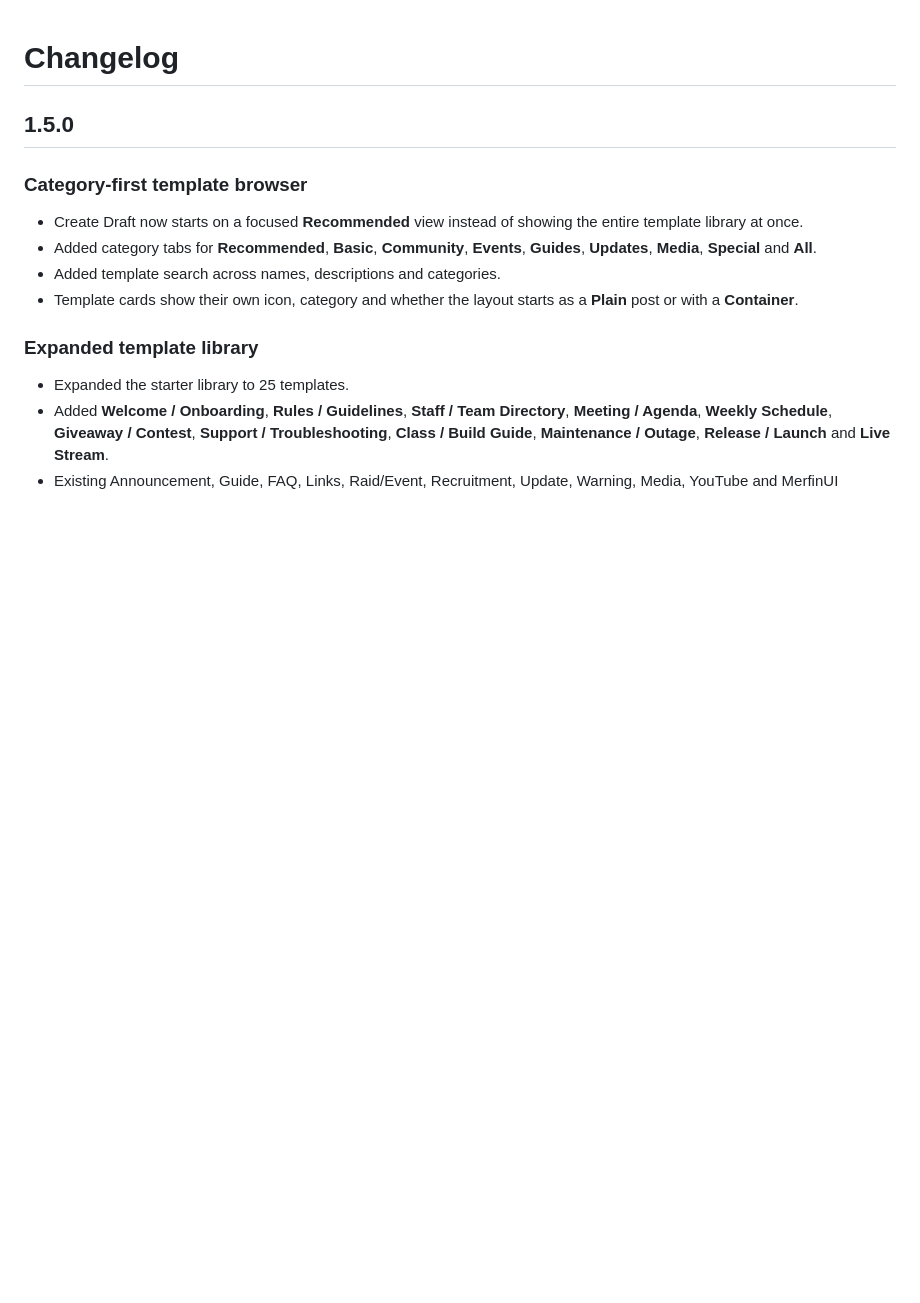
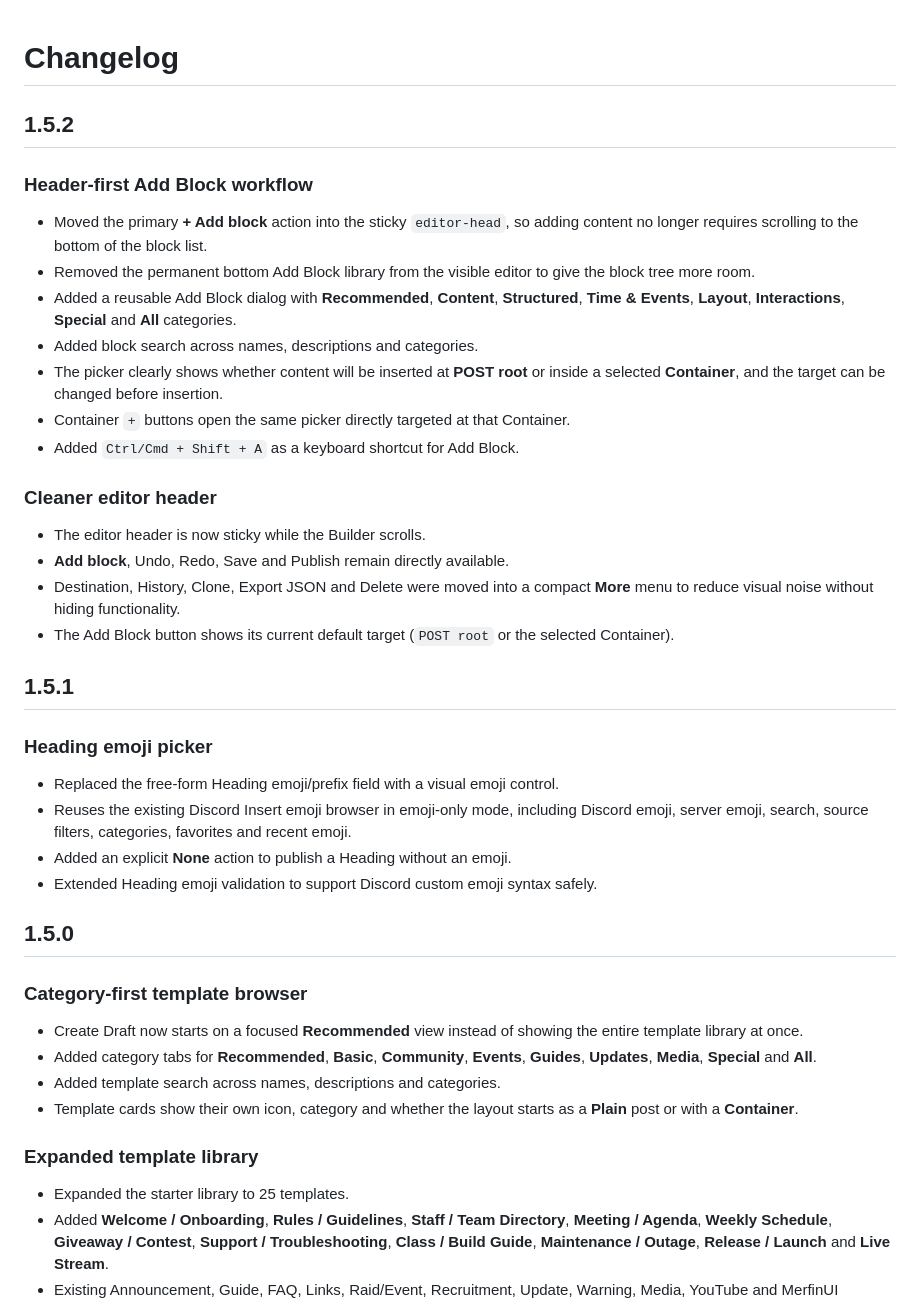
Before and after one commit to Djuulsh/timewizzard, a Markdown page: CHANGELOG.md, the part around the change. Drawn GitHub-style; blank space fills up the shorter version.

Commit message:
Document v1.5.2 header Add Block workflow

```diff
--- a/CHANGELOG.md
+++ b/CHANGELOG.md
@@ -1,4 +1,29 @@
 # Changelog
+
+## 1.5.2
+
+### Header-first Add Block workflow
+- Moved the primary **+ Add block** action into the sticky `editor-head`, so adding content no longer requires scrolling to the bottom of the block list.
+- Removed the permanent bottom Add Block library from the visible editor to give the block tree more room.
+- Added a reusable Add Block dialog with **Recommended**, **Content**, **Structured**, **Time & Events**, **Layout**, **Interactions**, **Special** and **All** categories.
+- Added block search across names, descriptions and categories.
+- The picker clearly shows whether content will be inserted at **POST root** or inside a selected **Container**, and the target can be changed before insertion.
+- Container `+` buttons open the same picker directly targeted at that Container.
+- Added `Ctrl/Cmd + Shift + A` as a keyboard shortcut for Add Block.
+
+### Cleaner editor header
+- The editor header is now sticky while the Builder scrolls.
+- **Add block**, Undo, Redo, Save and Publish remain directly available.
+- Destination, History, Clone, Export JSON and Delete were moved into a compact **More** menu to reduce visual noise without hiding functionality.
+- The Add Block button shows its current default target (`POST root` or the selected Container).
+
+## 1.5.1
+
+### Heading emoji picker
+- Replaced the free-form Heading emoji/prefix field with a visual emoji control.
+- Reuses the existing Discord Insert emoji browser in emoji-only mode, including Discord emoji, server emoji, search, source filters, categories, favorites and recent emoji.
+- Added an explicit **None** action to publish a Heading without an emoji.
+- Extended Heading emoji validation to support Discord custom emoji syntax safely.
 
 ## 1.5.0
 
```
